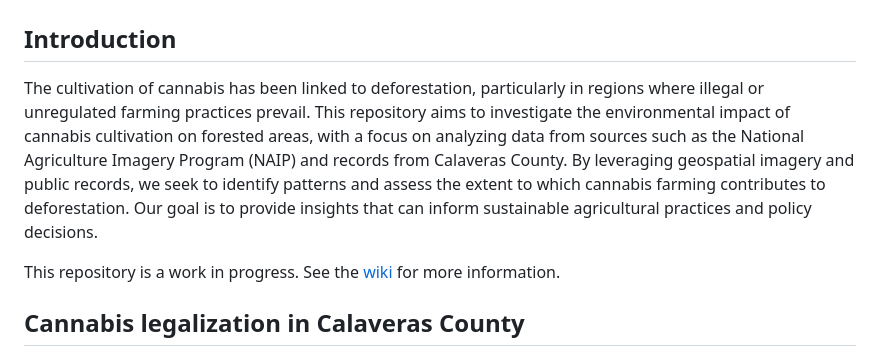
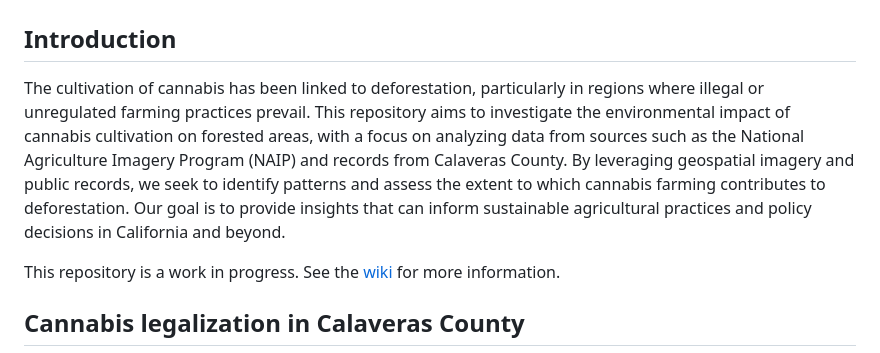
Before and after one commit to wxmiked/cannabis-deforestation, a Markdown page: README.md, the part around the change. Rendered like a GitHub page.

```diff
--- a/README.md
+++ b/README.md
@@ -2,7 +2,7 @@
 
 ## Introduction
 
-The cultivation of cannabis has been linked to deforestation, particularly in regions where illegal or unregulated farming practices prevail. This repository aims to investigate the environmental impact of cannabis cultivation on forested areas, with a focus on analyzing data from sources such as the National Agriculture Imagery Program (NAIP) and records from Calaveras County. By leveraging geospatial imagery and public records, we seek to identify patterns and assess the extent to which cannabis farming contributes to deforestation. Our goal is to provide insights that can inform sustainable agricultural practices and policy decisions.
+The cultivation of cannabis has been linked to deforestation, particularly in regions where illegal or unregulated farming practices prevail. This repository aims to investigate the environmental impact of cannabis cultivation on forested areas, with a focus on analyzing data from sources such as the National Agriculture Imagery Program (NAIP) and records from Calaveras County. By leveraging geospatial imagery and public records, we seek to identify patterns and assess the extent to which cannabis farming contributes to deforestation. Our goal is to provide insights that can inform sustainable agricultural practices and policy decisions in California and beyond.
 
 This repository is a work in progress. See the [wiki](https://github.com/wxmiked/cannabis-deforestation/wiki) for more information.
 
```
